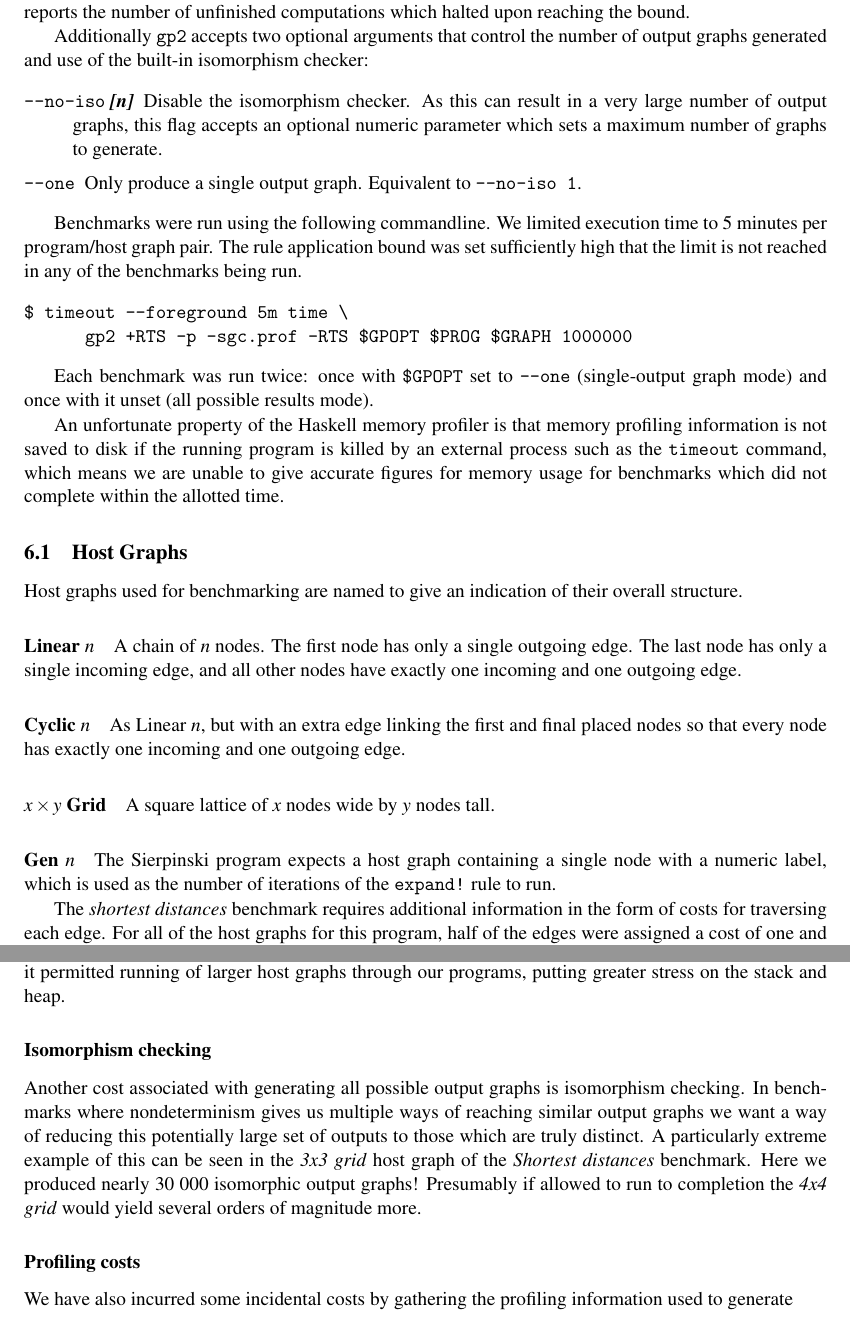
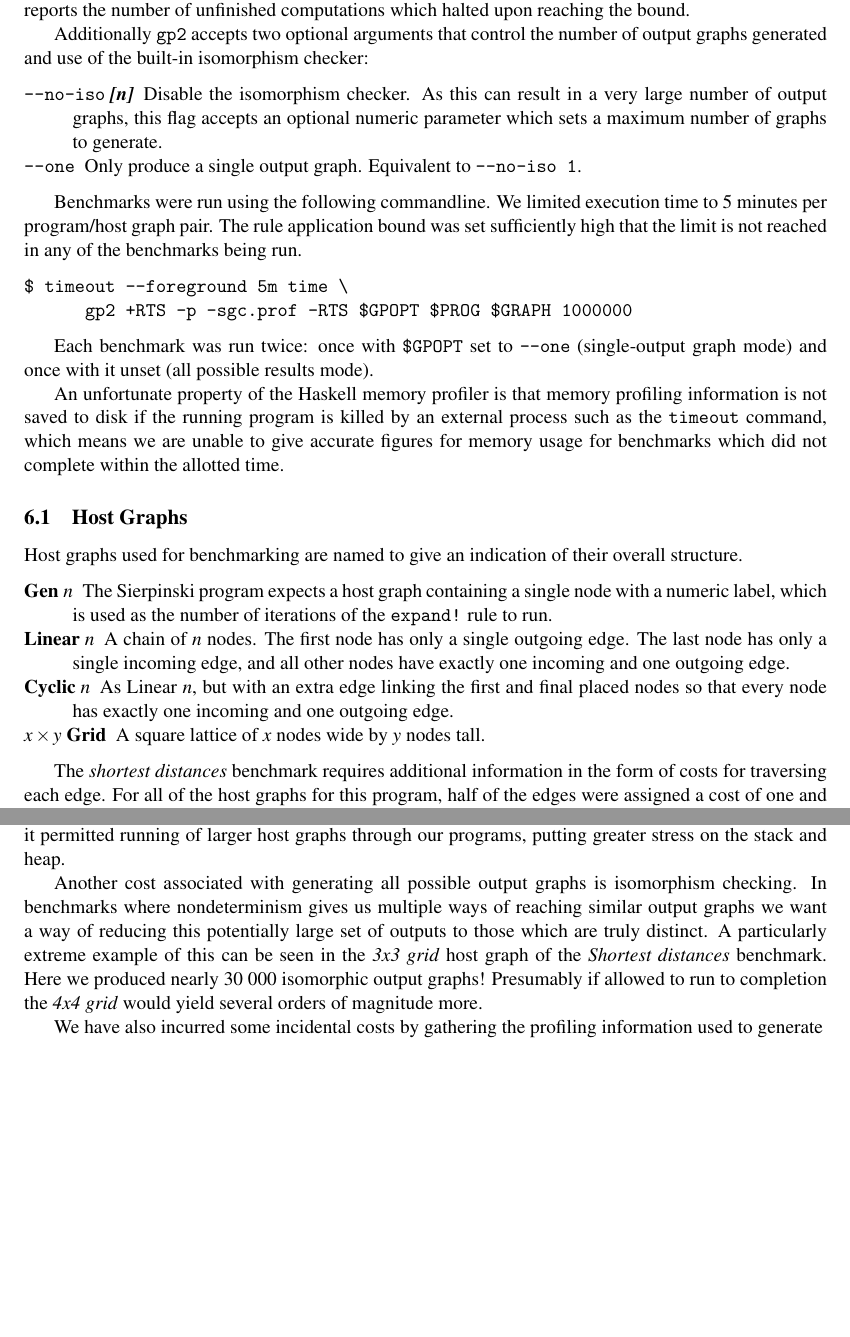
Before and after one commit to boxoffoxes/GP2-Reference-Interpreter-Paper, a LaTeX paper (paper.tex, which reads 04_results.tex): two parts of pages 10 and 13 of 15 before the commit and two parts of pages 10 and 13 of 14 after it, joined at a grey line, cut so that both start at the same text, the shorter picture padded with empty space. Compiled offline with pdfLaTeX; a LaTeX package or settings file that is missing is left out.

Commit message:
Automatic commit by gf515

```diff
--- a/04_results.tex
+++ b/04_results.tex
@@ -34,6 +34,7 @@ The rule application bound, $k$ can be used to restrict the size of the search s
 Additionally \texttt{gp2} accepts two optional arguments that control the number of output graphs generated and use of the built-in isomorphism checker:
 
 \begin{description}
+	\setlength\itemsep{-0.2em}
 	\item[\texttt{--no-iso} \textit{[n]}]  Disable the isomorphism checker. As this can result in a very large number of output graphs, this flag accepts an optional numeric parameter which sets a maximum number of graphs to generate.
 
 	\item[\texttt{--one}] Only produce a single output graph. Equivalent to \texttt{--no-iso 1}.
@@ -56,23 +57,16 @@ An unfortunate property of the Haskell memory profiler is that memory profiling
 
 Host graphs used for benchmarking are named to give an indication of their overall structure.
 
+\begin{description}
+	\setlength\itemsep{-0.2em}
+	\item[Gen $n$] The Sierpinski program expects a host graph containing a single node with a numeric label, which is used as the number of iterations of the \texttt{expand!} rule to run.
 
-\paragraph*{Linear $n$}
+	\item[Linear $n$] A chain of $n$ nodes. The first node has only a single outgoing edge. The last node has only a single incoming edge, and all other nodes have exactly one incoming and one outgoing edge.
 
-A chain of $n$ nodes. The first node has only a single outgoing edge. The last node has only a single incoming edge, and all other nodes have exactly one incoming and one outgoing edge.
+	\item[Cyclic $n$] As Linear $n$, but with an extra edge linking the first and final placed nodes so that every node has exactly one incoming and one outgoing edge.
 
-\paragraph*{Cyclic $n$}
-
-As Linear $n$, but with an extra edge linking the first and final placed nodes so that every node has exactly one incoming and one outgoing edge.
-
-\paragraph*{$x \times y$ Grid}
-
-A square lattice of $x$ nodes wide by $y$ nodes tall.
-
-\paragraph*{Gen $n$}
-
-The Sierpinski program expects a host graph containing a single node with a numeric label, which is used as the number of iterations of the \texttt{expand!} rule to run.
-
+	\item[$x \times y$ Grid] A square lattice of $x$ nodes wide by $y$ nodes tall.
+\end{description}
 
 The \textit{shortest distances} benchmark requires additional information in the form of costs for traversing each edge. For all of the host graphs for this program, half of the edges were assigned a cost of one and half were assigned a cost of two.
 
@@ -170,13 +161,13 @@ Nevertheless, an underlying data structure that was tuned to our specific usage
 %TODO: not sure this goes here
 The incremental improvements we made to our original prototype resulted in a total speed-up of approximately a factor of four hundred! This increase in speed was itself a useful debugging tool, as it permitted running of larger host graphs through our programs, putting greater stress on the stack and heap.
 
-\subsubsection*{Isomorphism checking}
+%\subsubsection*{Isomorphism checking}
 
 Another cost associated with generating all possible output graphs is isomorphism checking. In benchmarks where nondeterminism gives us multiple ways of reaching similar output graphs we want a way of reducing this potentially large set of outputs to those which are truly distinct. A particularly extreme example of this can be seen in the \textit{3x3 grid} host graph of the \textit{Shortest distances} benchmark. Here we produced nearly 30~000 isomorphic output graphs! Presumably if allowed to run to completion the \textit{4x4 grid} would yield several orders of magnitude more.
 
 
 % Cost of profiling
-\subsubsection*{Profiling costs}
+%\subsubsection*{Profiling costs}
 
 We have also incurred some incidental costs by gathering the profiling information used to generate
 
```
Also changed, not shown: 04_results.tex (11 more changed lines).
